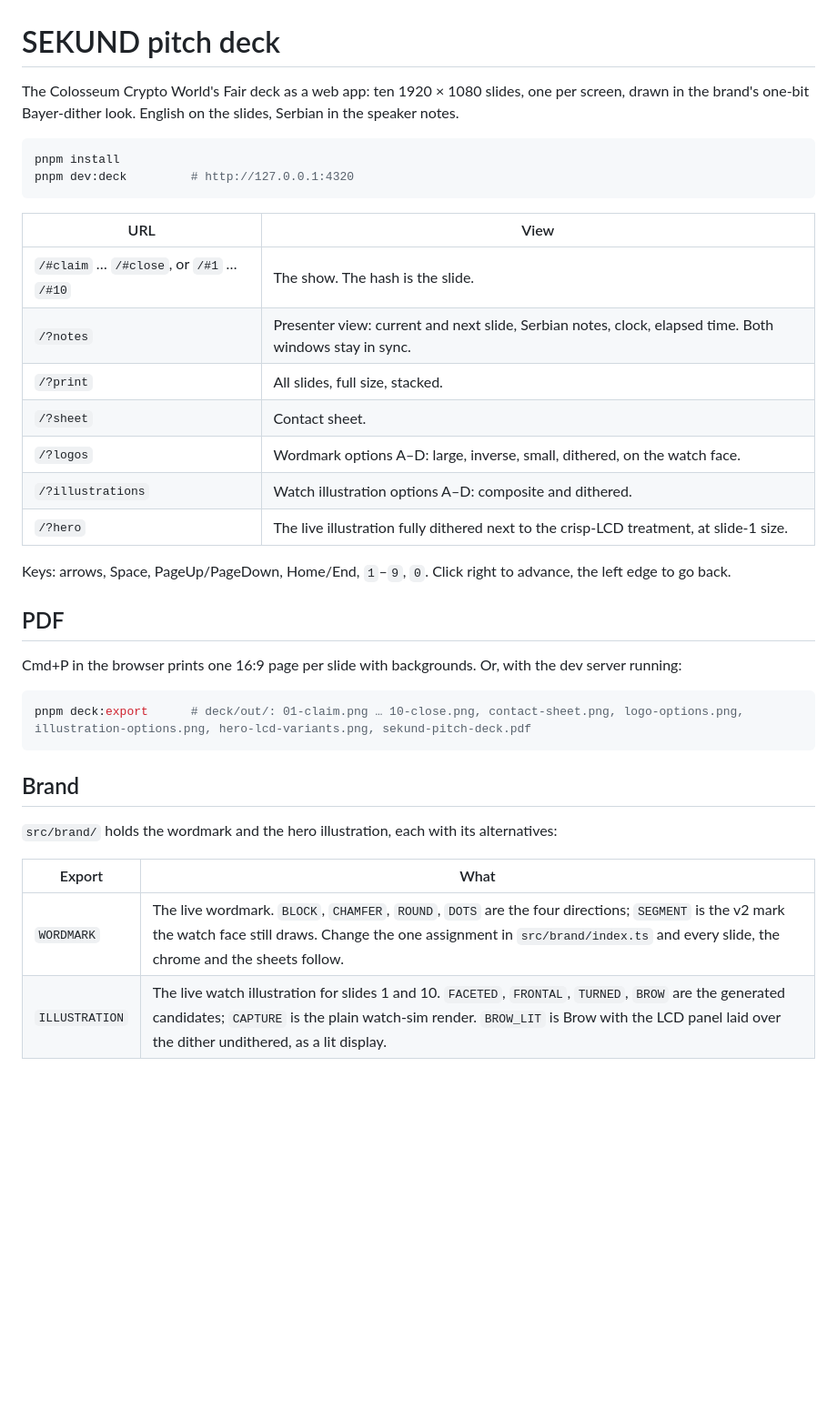
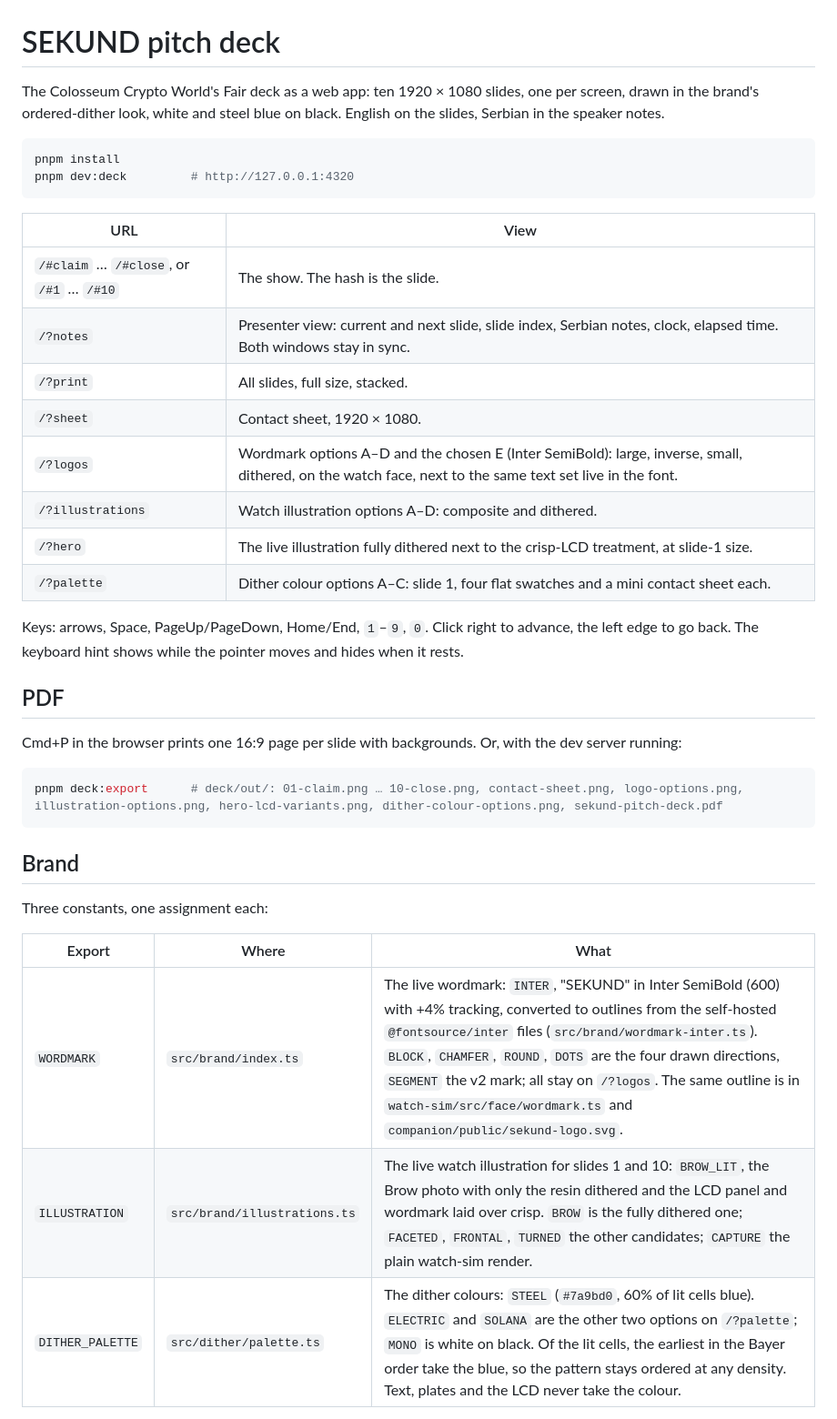
Before and after one commit to getsekund/sekund, a Markdown page: deck/README.md, the part around one of its changes. Shown at 91% size. Drawn GitHub-style; blank space fills up the shorter version.

Commit message:
Deck docs: final brand choices, palette constant, layout system, ?palette and the 3D simulator capture
Co-authored-by: petkovicg001 <petkovicg001@gmail.com>

````diff
--- a/deck/README.md
+++ b/deck/README.md
@@ -1,6 +1,6 @@
 # SEKUND pitch deck
 
-The Colosseum Crypto World's Fair deck as a web app: ten 1920 × 1080 slides, one per screen, drawn in the brand's one-bit Bayer-dither look. English on the slides, Serbian in the speaker notes.
+The Colosseum Crypto World's Fair deck as a web app: ten 1920 × 1080 slides, one per screen, drawn in the brand's ordered-dither look, white and steel blue on black. English on the slides, Serbian in the speaker notes.
 
 ```bash
 pnpm install
@@ -10,29 +10,31 @@ pnpm dev:deck         # http://127.0.0.1:4320
 | URL | View |
 |---|---|
 | `/#claim` … `/#close`, or `/#1` … `/#10` | The show. The hash is the slide. |
-| `/?notes` | Presenter view: current and next slide, Serbian notes, clock, elapsed time. Both windows stay in sync. |
+| `/?notes` | Presenter view: current and next slide, slide index, Serbian notes, clock, elapsed time. Both windows stay in sync. |
 | `/?print` | All slides, full size, stacked. |
-| `/?sheet` | Contact sheet. |
-| `/?logos` | Wordmark options A–D: large, inverse, small, dithered, on the watch face. |
+| `/?sheet` | Contact sheet, 1920 × 1080. |
+| `/?logos` | Wordmark options A–D and the chosen E (Inter SemiBold): large, inverse, small, dithered, on the watch face, next to the same text set live in the font. |
 | `/?illustrations` | Watch illustration options A–D: composite and dithered. |
 | `/?hero` | The live illustration fully dithered next to the crisp-LCD treatment, at slide-1 size. |
+| `/?palette` | Dither colour options A–C: slide 1, four flat swatches and a mini contact sheet each. |
 
-Keys: arrows, Space, PageUp/PageDown, Home/End, `1`–`9`, `0`. Click right to advance, the left edge to go back.
+Keys: arrows, Space, PageUp/PageDown, Home/End, `1`–`9`, `0`. Click right to advance, the left edge to go back. The keyboard hint shows while the pointer moves and hides when it rests.
 
 ## PDF
 
 Cmd+P in the browser prints one 16:9 page per slide with backgrounds. Or, with the dev server running:
 
 ```bash
-pnpm deck:export      # deck/out/: 01-claim.png … 10-close.png, contact-sheet.png, logo-options.png, illustration-options.png, hero-lcd-variants.png, sekund-pitch-deck.pdf
+pnpm deck:export      # deck/out/: 01-claim.png … 10-close.png, contact-sheet.png, logo-options.png, illustration-options.png, hero-lcd-variants.png, dither-colour-options.png, sekund-pitch-deck.pdf
 ```
 
 ## Brand
 
-`src/brand/` holds the wordmark and the hero illustration, each with its alternatives:
+Three constants, one assignment each:
 
-| Export | What |
-|---|---|
-| `WORDMARK` | The live wordmark. `BLOCK`, `CHAMFER`, `ROUND`, `DOTS` are the four directions; `SEGMENT` is the v2 mark the watch face still draws. Change the one assignment in `src/brand/index.ts` and every slide, the chrome and the sheets follow. |
-| `ILLUSTRATION` | The live watch illustration for slides 1 and 10. `FACETED`, `FRONTAL`, `TURNED`, `BROW` are the generated candidates; `CAPTURE` is the plain watch-sim render. `BROW_LIT` is Brow with the LCD panel laid over the dither undithered, as a lit display. |
+| Export | Where | What |
+|---|---|---|
+| `WORDMARK` | `src/brand/index.ts` | The live wordmark: `INTER`, "SEKUND" in Inter SemiBold (600) with +4% tracking, converted to outlines from the self-hosted `@fontsource/inter` files (`src/brand/wordmark-inter.ts`). `BLOCK`, `CHAMFER`, `ROUND`, `DOTS` are the four drawn directions, `SEGMENT` the v2 mark; all stay on `/?logos`. The same outline is in `watch-sim/src/face/wordmark.ts` and `companion/public/sekund-logo.svg`. |
+| `ILLUSTRATION` | `src/brand/illustrations.ts` | The live watch illustration for slides 1 and 10: `BROW_LIT`, the Brow photo with only the resin dithered and the LCD panel and wordmark laid over crisp. `BROW` is the fully dithered one; `FACETED`, `FRONTAL`, `TURNED` the other candidates; `CAPTURE` the plain watch-sim render. |
+| `DITHER_PALETTE` | `src/dither/palette.ts` | The dither colours: `STEEL` (`#7a9bd0`, 60% of lit cells blue). `ELECTRIC` and `SOLANA` are the other two options on `/?palette`; `MONO` is white on black. Of the lit cells, the earliest in the Bayer order take the blue, so the pattern stays ordered at any density. Text, plates and the LCD never take the colour. |
 
````
Also changed, not shown: other parts of deck/README.md (+8 -4 lines), README.md (+3 -3 lines).
